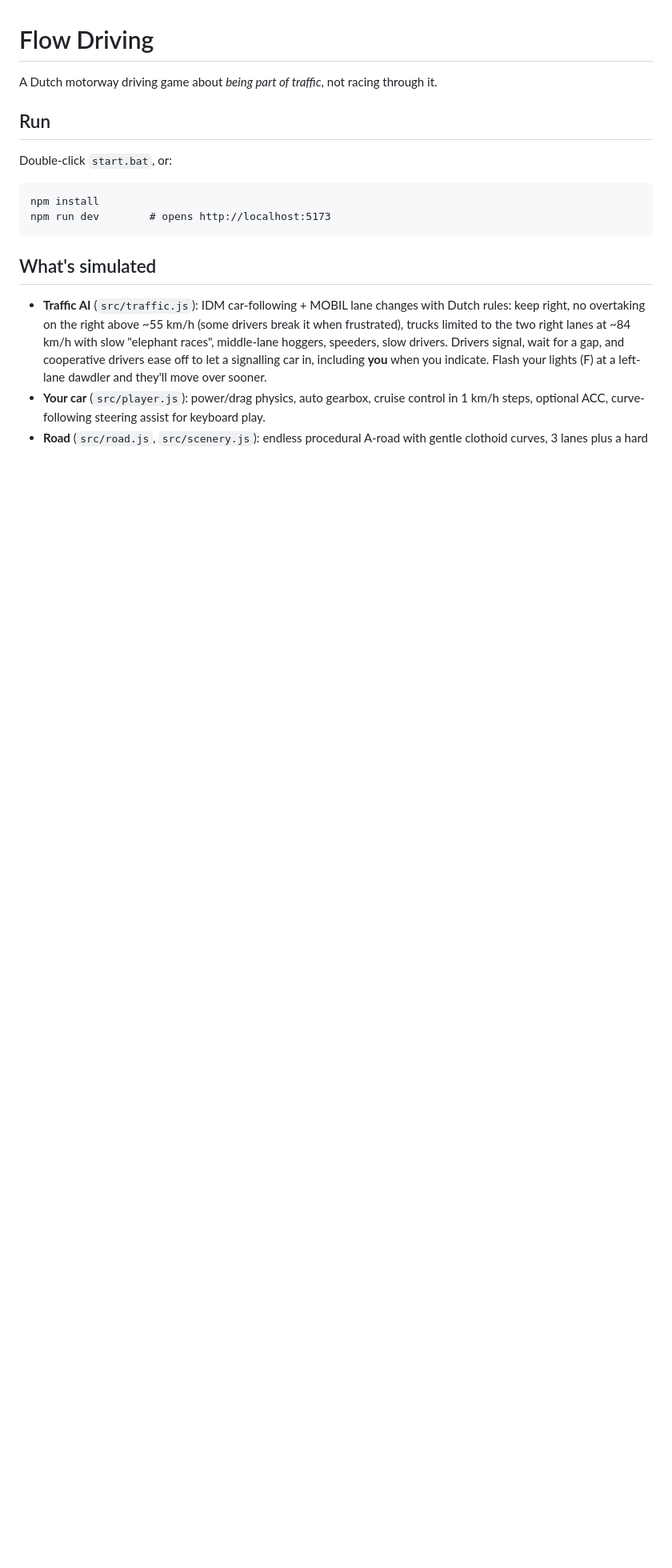
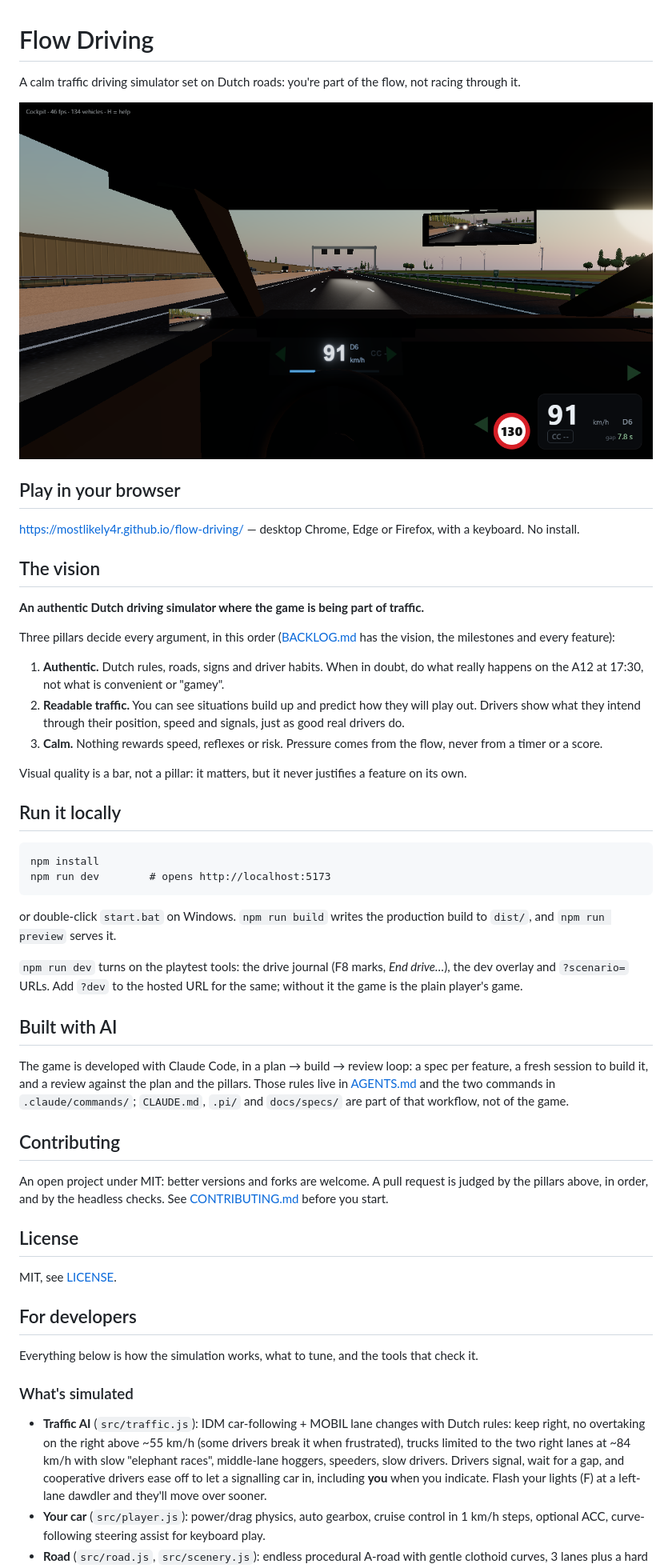
Before and after one commit to mostlikely4r/flow-driving, a Markdown page: README.md, the part around one of its changes. Shown at 80% size. Drawn GitHub-style; pictures changed too: docs/media/cockpit.png (added); blank space fills up the shorter version.

Commit message:
Public release P6: README front door and CONTRIBUTING (F-39)

````diff
--- a/README.md
+++ b/README.md
@@ -1,17 +1,67 @@
 # Flow Driving
 
-A Dutch motorway driving game about *being part of traffic*, not racing through it.
+A calm traffic driving simulator set on Dutch roads: you're part of the flow, not racing through it.
 
-## Run
+![From the seat, dusk on the A12](docs/media/cockpit.png)
 
-Double-click `start.bat`, or:
+## Play in your browser
+
+<https://mostlikely4r.github.io/flow-driving/> — desktop Chrome, Edge or Firefox, with a keyboard.
+No install.
+
+## The vision
+
+**An authentic Dutch driving simulator where the game is being part of traffic.**
+
+Three pillars decide every argument, in this order ([BACKLOG.md](BACKLOG.md) has the vision, the
+milestones and every feature):
+
+1. **Authentic.** Dutch rules, roads, signs and driver habits. When in doubt, do what really
+   happens on the A12 at 17:30, not what is convenient or "gamey".
+2. **Readable traffic.** You can see situations build up and predict how they will play out.
+   Drivers show what they intend through their position, speed and signals, just as good real
+   drivers do.
+3. **Calm.** Nothing rewards speed, reflexes or risk. Pressure comes from the flow, never from a
+   timer or a score.
+
+Visual quality is a bar, not a pillar: it matters, but it never justifies a feature on its own.
+
+## Run it locally
 
 ```
 npm install
 npm run dev        # opens http://localhost:5173
 ```
 
-## What's simulated
+or double-click `start.bat` on Windows. `npm run build` writes the production build to `dist/`, and
+`npm run preview` serves it.
+
+`npm run dev` turns on the playtest tools: the drive journal (F8 marks, *End drive…*), the dev
+overlay and `?scenario=` URLs. Add `?dev` to the hosted URL for the same; without it the game is the
+plain player's game.
+
+## Built with AI
+
+The game is developed with Claude Code, in a plan → build → review loop: a spec per feature, a fresh
+session to build it, and a review against the plan and the pillars. Those rules live in
+[AGENTS.md](AGENTS.md) and the two commands in `.claude/commands/`; `CLAUDE.md`, `.pi/` and
+`docs/specs/` are part of that workflow, not of the game.
+
+## Contributing
+
+An open project under MIT: better versions and forks are welcome. A pull request is judged by the
+pillars above, in order, and by the headless checks. See [CONTRIBUTING.md](CONTRIBUTING.md) before
+you start.
+
+## License
+
+MIT, see [LICENSE](LICENSE).
+
+## For developers
+
+Everything below is how the simulation works, what to tune, and the tools that check it.
+
+### What's simulated
 
 - **Traffic AI** (`src/traffic.js`): IDM car-following + MOBIL lane changes with Dutch rules:
   keep right, no overtaking on the right above ~55 km/h (some drivers break it when frustrated),
````
Also changed, not shown: other parts of README.md (+63 -23 lines), CONTRIBUTING.md (added, +37 -0 lines).
